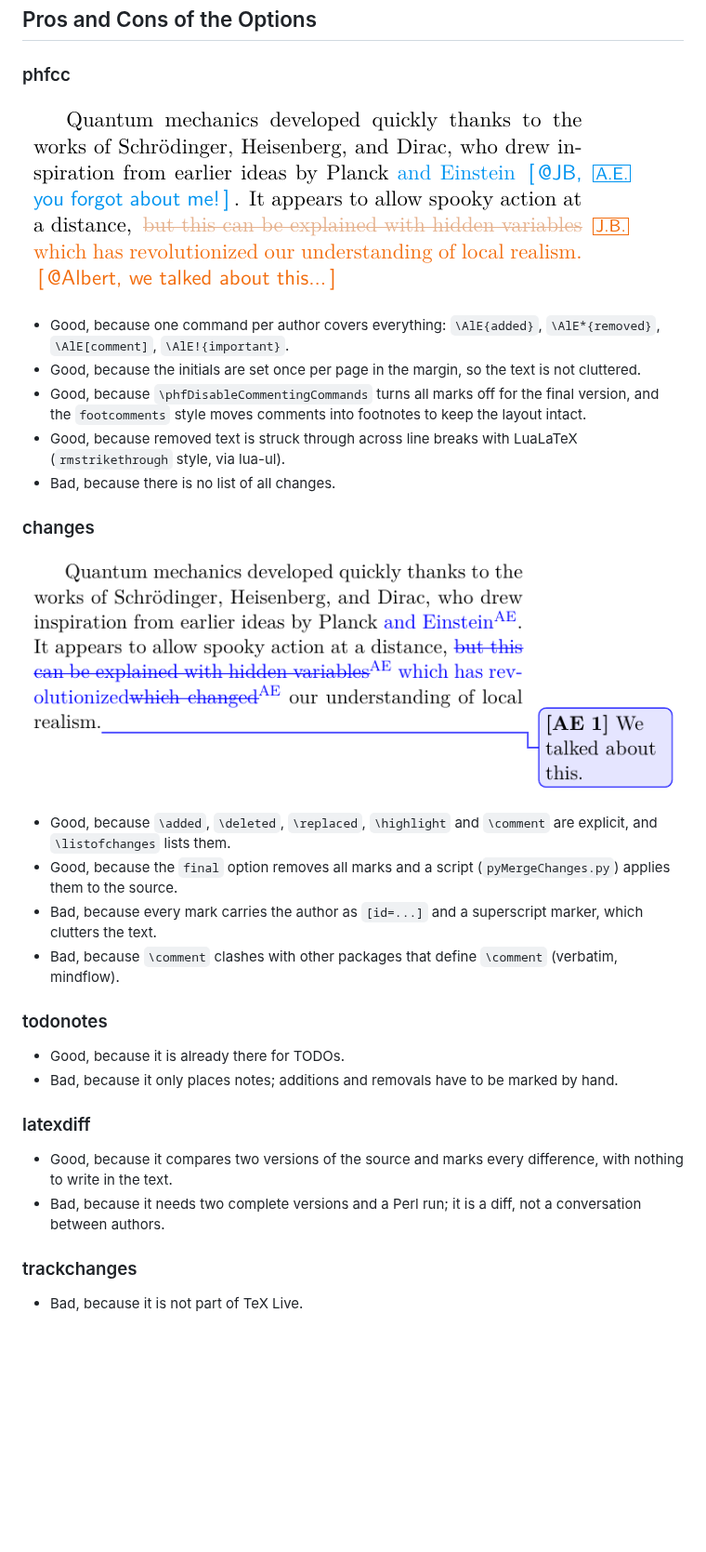
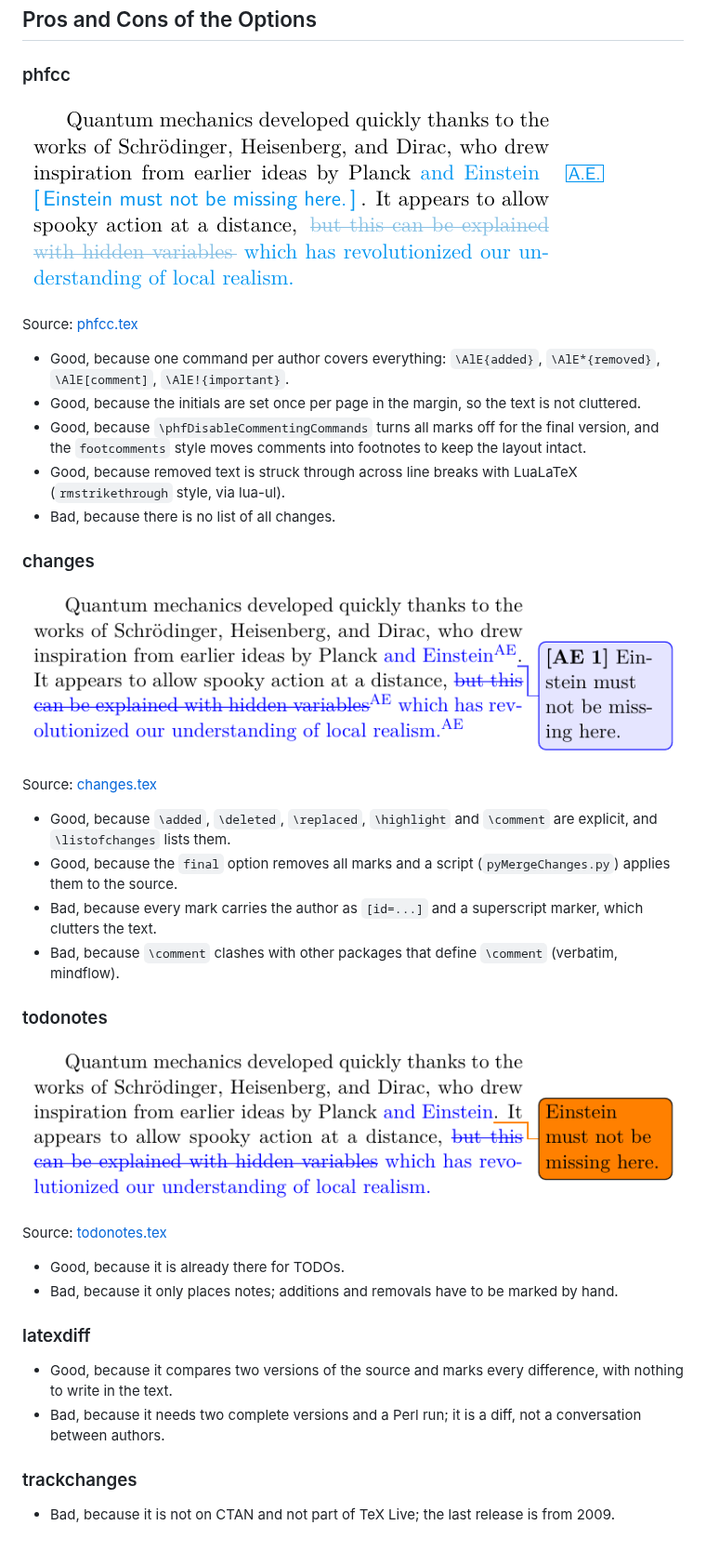
Before and after one commit to latextemplates/gadr-latex-packages, a Markdown page: change-tracking.md, the part around one of its changes. Shown at 93% size. Drawn GitHub-style; pictures changed too: change-tracking/changes.png, change-tracking/phfcc.png, change-tracking/todonotes.png (added); blank space fills up the shorter version.

```diff
--- a/change-tracking.md
+++ b/change-tracking.md
@@ -20,6 +20,8 @@ Sources and images are in [change-tracking/](change-tracking/).
 ### phfcc
 
 ![phfcc](change-tracking/phfcc.png)
+
+Source: [phfcc.tex](change-tracking/phfcc.tex)
 
 - Good, because one command per author covers everything: `\AlE{added}`, `\AlE*{removed}`, `\AlE[comment]`, `\AlE!{important}`.
 - Good, because the initials are set once per page in the margin, so the text is not cluttered.
@@ -31,12 +33,18 @@ Sources and images are in [change-tracking/](change-tracking/).
 
 ![changes](change-tracking/changes.png)
 
+Source: [changes.tex](change-tracking/changes.tex)
+
 - Good, because `\added`, `\deleted`, `\replaced`, `\highlight` and `\comment` are explicit, and `\listofchanges` lists them.
 - Good, because the `final` option removes all marks and a script (`pyMergeChanges.py`) applies them to the source.
 - Bad, because every mark carries the author as `[id=...]` and a superscript marker, which clutters the text.
 - Bad, because `\comment` clashes with other packages that define `\comment` (verbatim, mindflow).
 
 ### todonotes
+
+![todonotes](change-tracking/todonotes.png)
+
+Source: [todonotes.tex](change-tracking/todonotes.tex)
 
 - Good, because it is already there for TODOs.
 - Bad, because it only places notes; additions and removals have to be marked by hand.
@@ -48,4 +56,4 @@ Sources and images are in [change-tracking/](change-tracking/).
 
 ### trackchanges
 
-- Bad, because it is not part of TeX Live.
+- Bad, because it is not on CTAN and not part of TeX Live; the last release is from 2009.
```
Also changed, not shown: other parts of change-tracking.md (+1 -1 lines), todo-package.md (+18 -0 lines), todo-package/phfcc.png (added), 6 other files.
